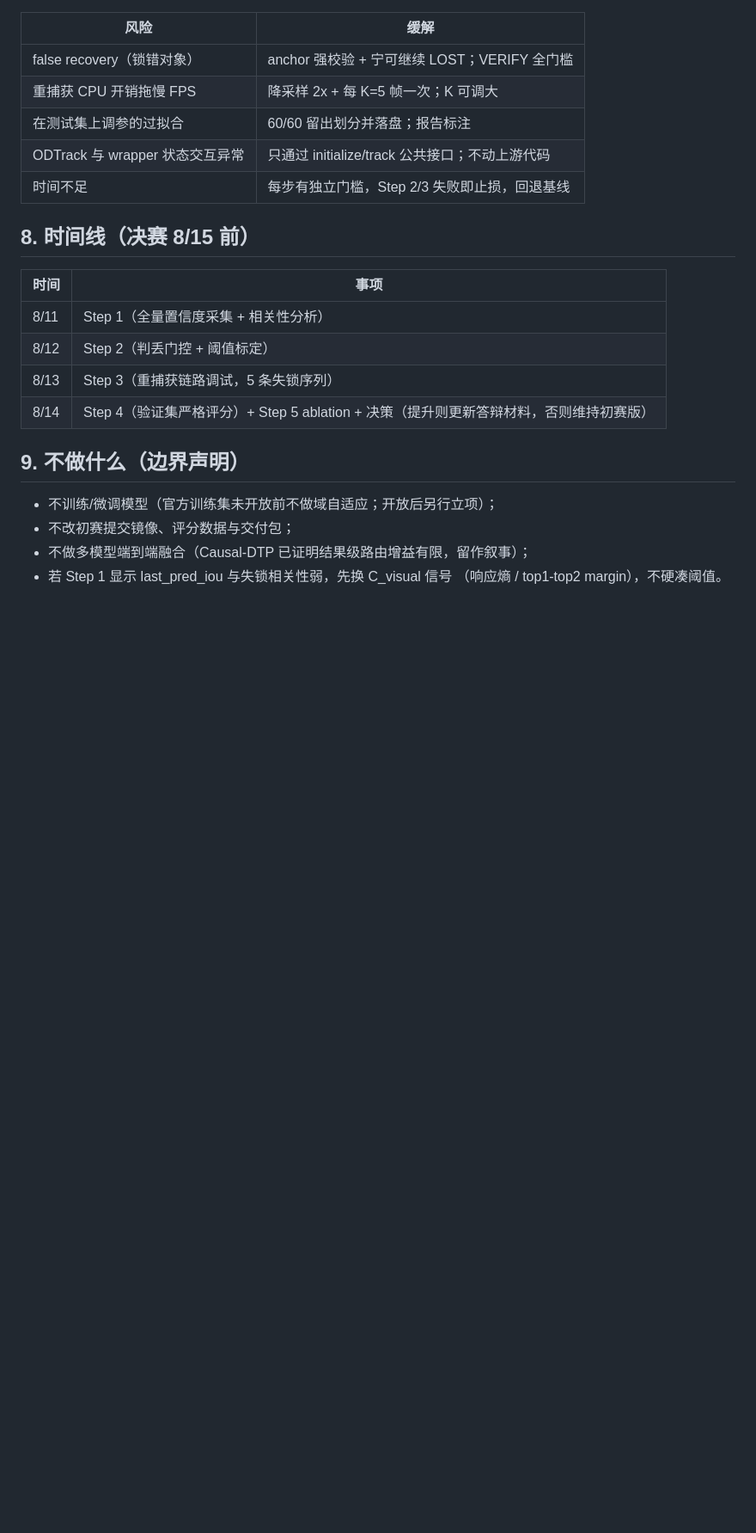
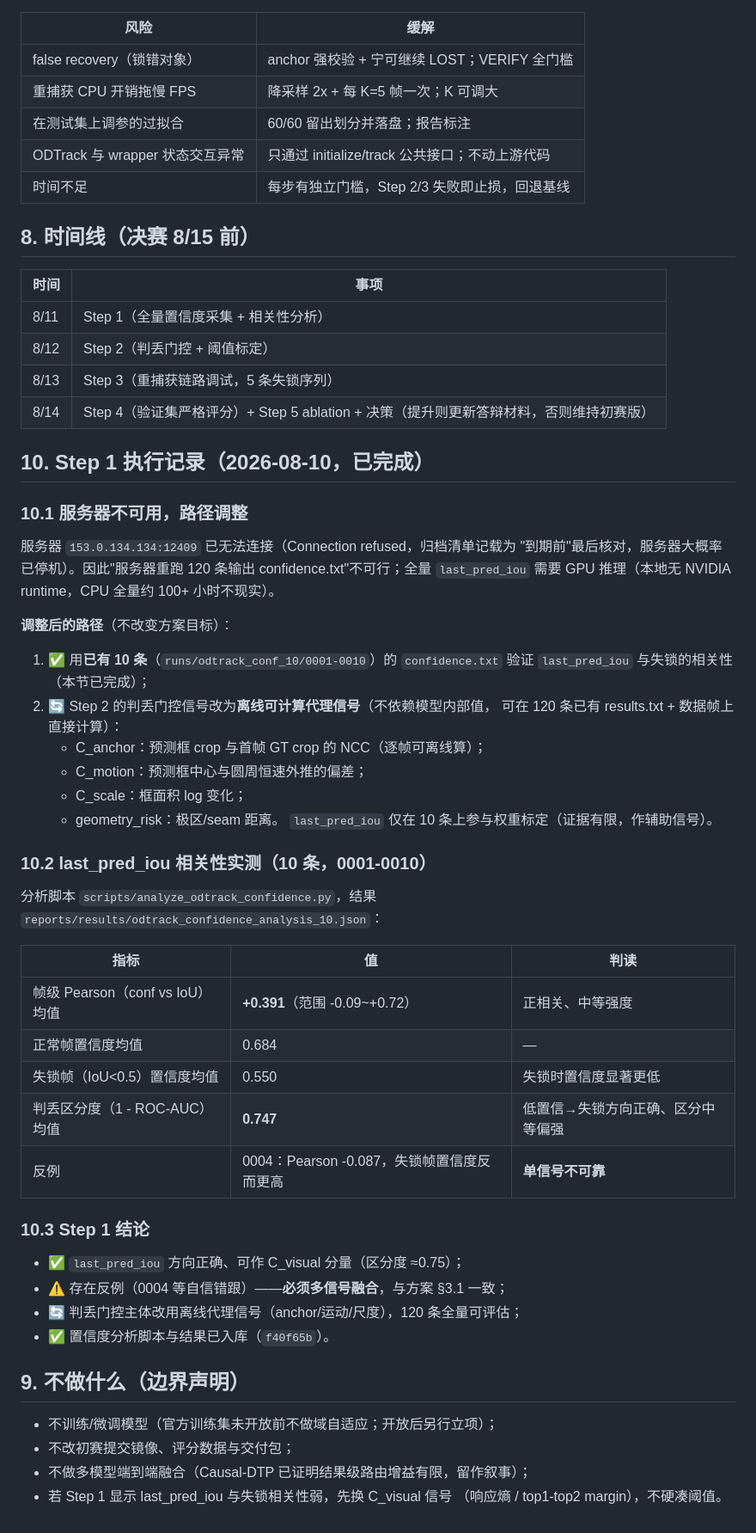
Before and after one commit to A3435331841/instan, a Markdown page: docs/ODTRACK_RECAPTURE_PLAN_ZH.md, the part around the change. Shown at 86% size. Rendered like a GitHub page; blank space fills up the shorter version.

Commit message:
docs: record Step 1 confidence analysis results and server-unavailable path adjustment

```diff
--- a/docs/ODTRACK_RECAPTURE_PLAN_ZH.md
+++ b/docs/ODTRACK_RECAPTURE_PLAN_ZH.md
@@ -182,6 +182,47 @@ OdtrackRecaptureTracker
 | 8/13 | Step 3（重捕获链路调试，5 条失锁序列） |
 | 8/14 | Step 4（验证集严格评分）+ Step 5 ablation + 决策（提升则更新答辩材料，否则维持初赛版） |
 
+## 10. Step 1 执行记录（2026-08-10，已完成）
+
+### 10.1 服务器不可用，路径调整
+
+服务器 `153.0.134.134:12409` 已无法连接（Connection refused，归档清单记载为
+"到期前"最后核对，服务器大概率已停机）。因此"服务器重跑 120 条输出
+confidence.txt"不可行；全量 `last_pred_iou` 需要 GPU 推理（本地无 NVIDIA
+runtime，CPU 全量约 100+ 小时不现实）。
+
+**调整后的路径**（不改变方案目标）：
+
+1. ✅ 用**已有 10 条**（`runs/odtrack_conf_10/0001-0010`）的
+   `confidence.txt` 验证 `last_pred_iou` 与失锁的相关性（本节已完成）；
+2. 🔄 Step 2 的判丢门控信号改为**离线可计算代理信号**（不依赖模型内部值，
+   可在 120 条已有 results.txt + 数据帧上直接计算）：
+   - C_anchor：预测框 crop 与首帧 GT crop 的 NCC（逐帧可离线算）；
+   - C_motion：预测框中心与圆周恒速外推的偏差；
+   - C_scale：框面积 log 变化；
+   - geometry_risk：极区/seam 距离。
+   `last_pred_iou` 仅在 10 条上参与权重标定（证据有限，作辅助信号）。
+
+### 10.2 last_pred_iou 相关性实测（10 条，0001-0010）
+
+分析脚本 `scripts/analyze_odtrack_confidence.py`，结果
+`reports/results/odtrack_confidence_analysis_10.json`：
+
+| 指标 | 值 | 判读 |
+|---|---|---|
+| 帧级 Pearson（conf vs IoU）均值 | **+0.391**（范围 -0.09~+0.72） | 正相关、中等强度 |
+| 正常帧置信度均值 | 0.684 | — |
+| 失锁帧（IoU<0.5）置信度均值 | 0.550 | 失锁时置信度显著更低 |
+| 判丢区分度（1 - ROC-AUC）均值 | **0.747** | 低置信→失锁方向正确、区分中等偏强 |
+| 反例 | 0004：Pearson -0.087，失锁帧置信度反而更高 | **单信号不可靠** |
+
+### 10.3 Step 1 结论
+
+- ✅ `last_pred_iou` 方向正确、可作 C_visual 分量（区分度 ≈0.75）；
+- ⚠️ 存在反例（0004 等自信错跟）——**必须多信号融合**，与方案 §3.1 一致；
+- 🔄 判丢门控主体改用离线代理信号（anchor/运动/尺度），120 条全量可评估；
+- ✅ 置信度分析脚本与结果已入库（`f40f65b`）。
+
 ## 9. 不做什么（边界声明）
 
 - 不训练/微调模型（官方训练集未开放前不做域自适应；开放后另行立项）；
```
